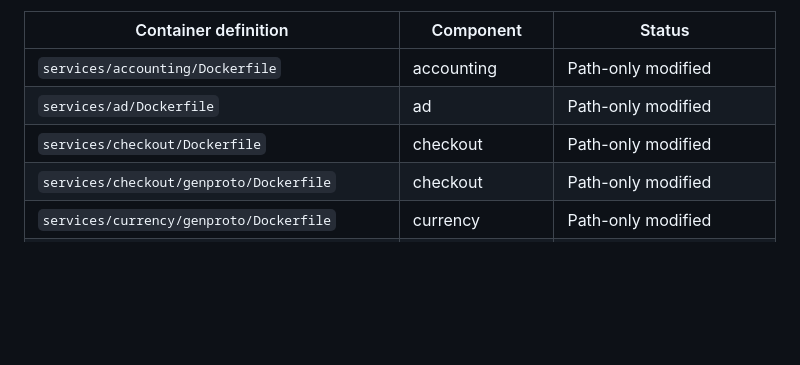
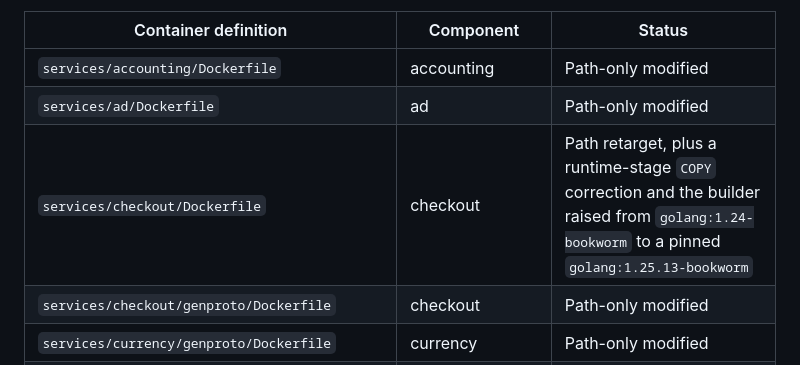
Before and after one commit to Tuhinzman/cloud-platform-workload, a Markdown page: DERIVATION.md, the part around the change. Rendered like a GitHub page; blank space fills up the shorter version.

Commit message:
Correct checkout Dockerfile derivation

```diff
--- a/DERIVATION.md
+++ b/DERIVATION.md
@@ -85,7 +85,7 @@ exactly as upstream wrote them.
 |---|---|---|
 | `services/accounting/Dockerfile` | accounting | Path-only modified |
 | `services/ad/Dockerfile` | ad | Path-only modified |
-| `services/checkout/Dockerfile` | checkout | Path-only modified |
+| `services/checkout/Dockerfile` | checkout | Path retarget, plus a runtime-stage `COPY` correction and the builder raised from `golang:1.24-bookworm` to a pinned `golang:1.25.13-bookworm` |
 | `services/checkout/genproto/Dockerfile` | checkout | Path-only modified |
 | `services/currency/genproto/Dockerfile` | currency | Path-only modified |
 | `services/fraud-detection/Dockerfile` | fraud-detection | Path-only modified |
```
